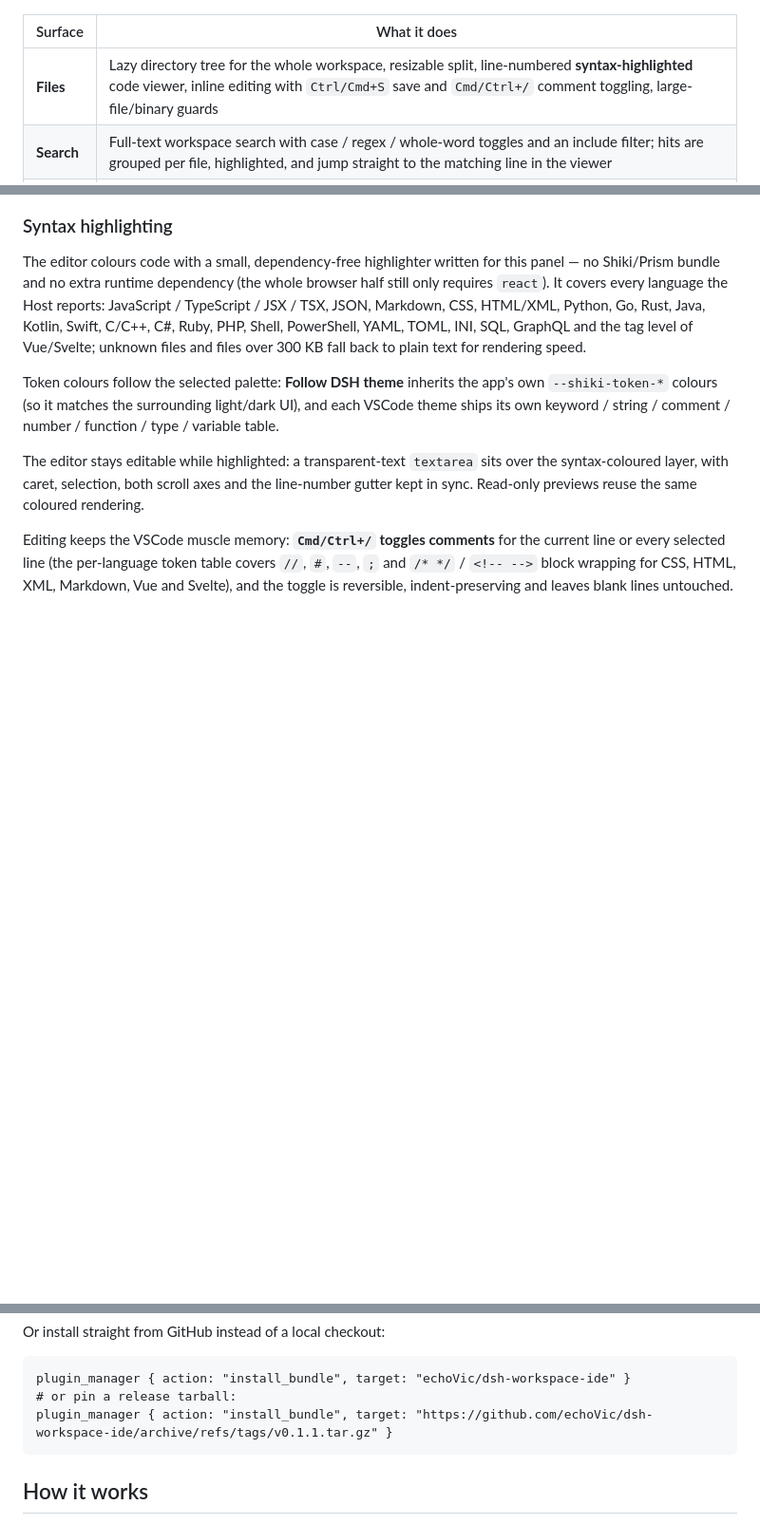
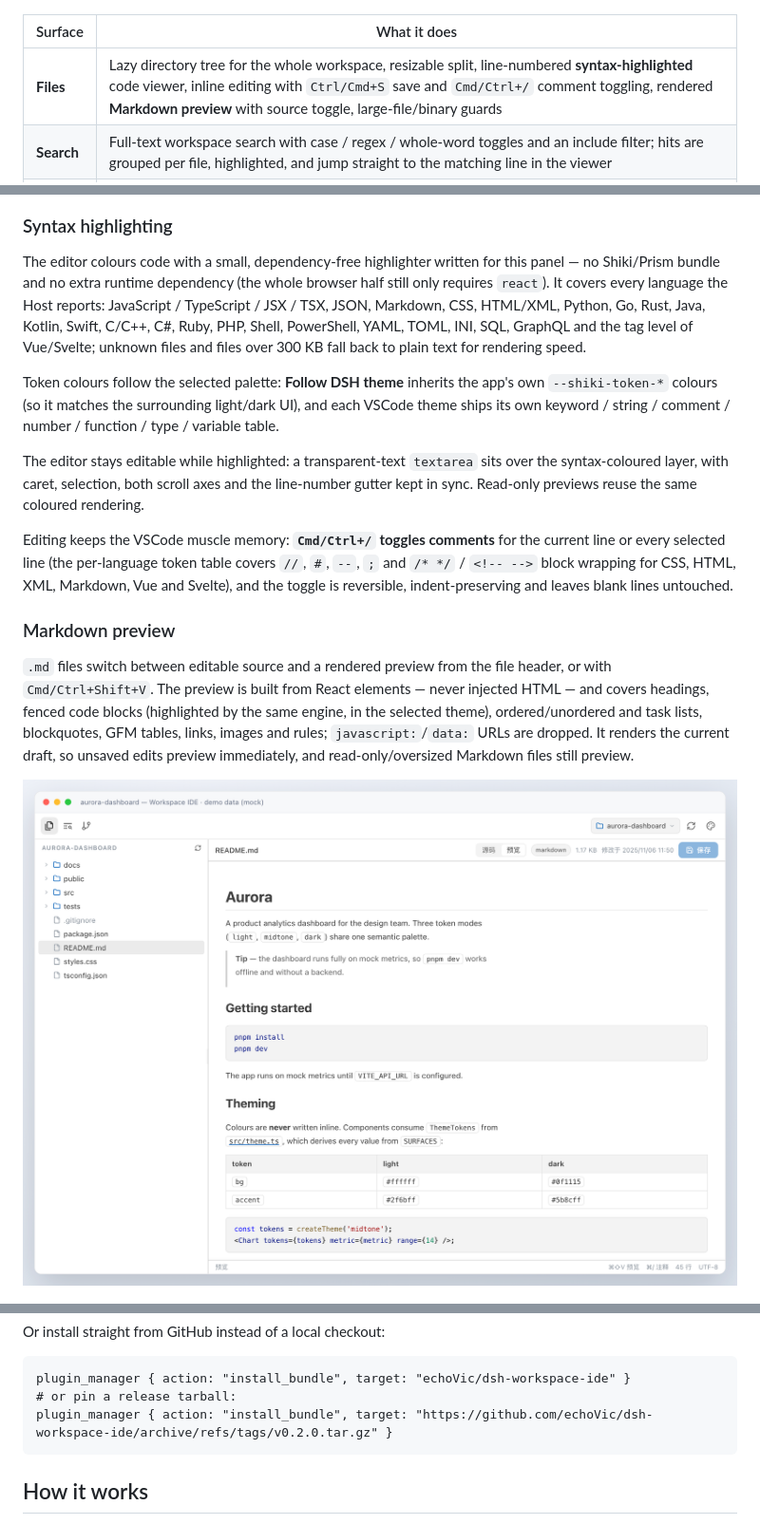
Before and after one commit to echoVic/dsh-workspace-ide, a Markdown page: README.md, 3 parts joined by grey strips. Shown at 95% size. GitHub-like rendering; pictures changed too: docs/screenshot-markdown.png (added); blank space fills up the shorter version.

````diff
--- a/README.md
+++ b/README.md
@@ -10,7 +10,7 @@ workspace, search it, and read its git state without leaving the conversation.
 
 | Surface | What it does |
 |---|---|
-| **Files** | Lazy directory tree for the whole workspace, resizable split, line-numbered **syntax-highlighted** code viewer, inline editing with `Ctrl/Cmd+S` save and `Cmd/Ctrl+/` comment toggling, large-file/binary guards |
+| **Files** | Lazy directory tree for the whole workspace, resizable split, line-numbered **syntax-highlighted** code viewer, inline editing with `Ctrl/Cmd+S` save and `Cmd/Ctrl+/` comment toggling, rendered **Markdown preview** with source toggle, large-file/binary guards |
 | **Search** | Full-text workspace search with case / regex / whole-word toggles and an include filter; hits are grouped per file, highlighted, and jump straight to the matching line in the viewer |
 | **Git** | Current branch with ahead/behind, staged / unstaged / untracked / conflicted groups with colourised unified diffs, and a commit history with per-commit diffs; a non-git workspace lists other git workspaces for one-click switching |
 
@@ -68,6 +68,17 @@ line or every selected line (the per-language token table covers `//`, `#`, `--`
 `/* */` / `<!-- -->` block wrapping for CSS, HTML, XML, Markdown, Vue and Svelte), and the
 toggle is reversible, indent-preserving and leaves blank lines untouched.
 
+### Markdown preview
+
+`.md` files switch between editable source and a rendered preview from the file header, or
+with `Cmd/Ctrl+Shift+V`. The preview is built from React elements — never injected HTML — and
+covers headings, fenced code blocks (highlighted by the same engine, in the selected theme),
+ordered/unordered and task lists, blockquotes, GFM tables, links, images and rules;
+`javascript:`/`data:` URLs are dropped. It renders the current draft, so unsaved edits
+preview immediately, and read-only/oversized Markdown files still preview.
+
+![Markdown preview with source toggle](docs/screenshot-markdown.png)
+
 ![Files: syntax-highlighted editor](docs/screenshot-files.png)
 
 The panel opens from the left rail (**工作区 / Workspace**, next to *Plugins*, *Scheduled
@@ -103,7 +114,7 @@ Or install straight from GitHub instead of a local checkout:
 ```text
 plugin_manager { action: "install_bundle", target: "echoVic/dsh-workspace-ide" }
 # or pin a release tarball:
-plugin_manager { action: "install_bundle", target: "https://github.com/echoVic/dsh-workspace-ide/archive/refs/tags/v0.1.1.tar.gz" }
+plugin_manager { action: "install_bundle", target: "https://github.com/echoVic/dsh-workspace-ide/archive/refs/tags/v0.2.0.tar.gz" }
 ```
 
 ## How it works
````
Also changed, not shown: other parts of README.md (+2 -2 lines), CONTRACT.md (+23 -3 lines), docs/screenshot-git-empty.png, docs/screenshot-git.png, docs/screenshot-themes.png, 9 other files.
